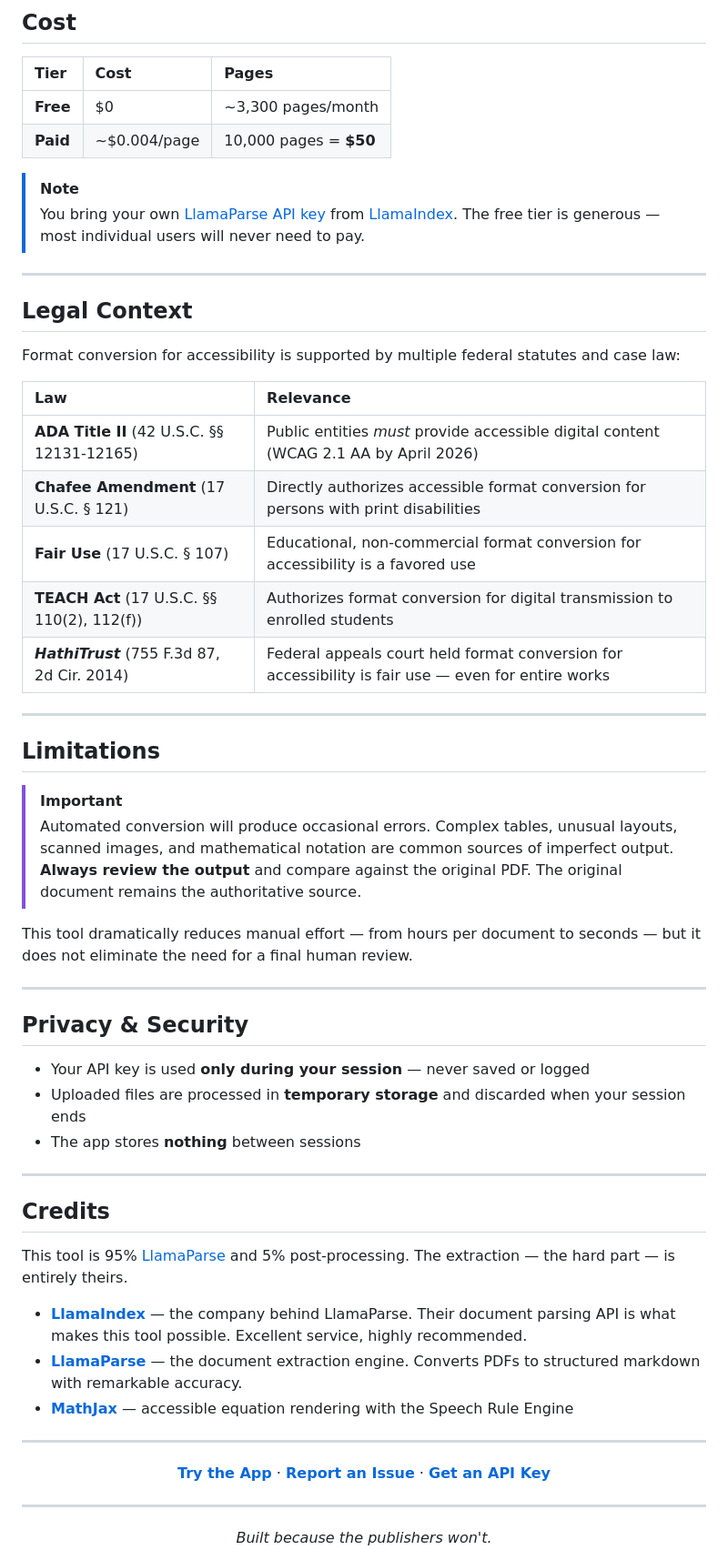
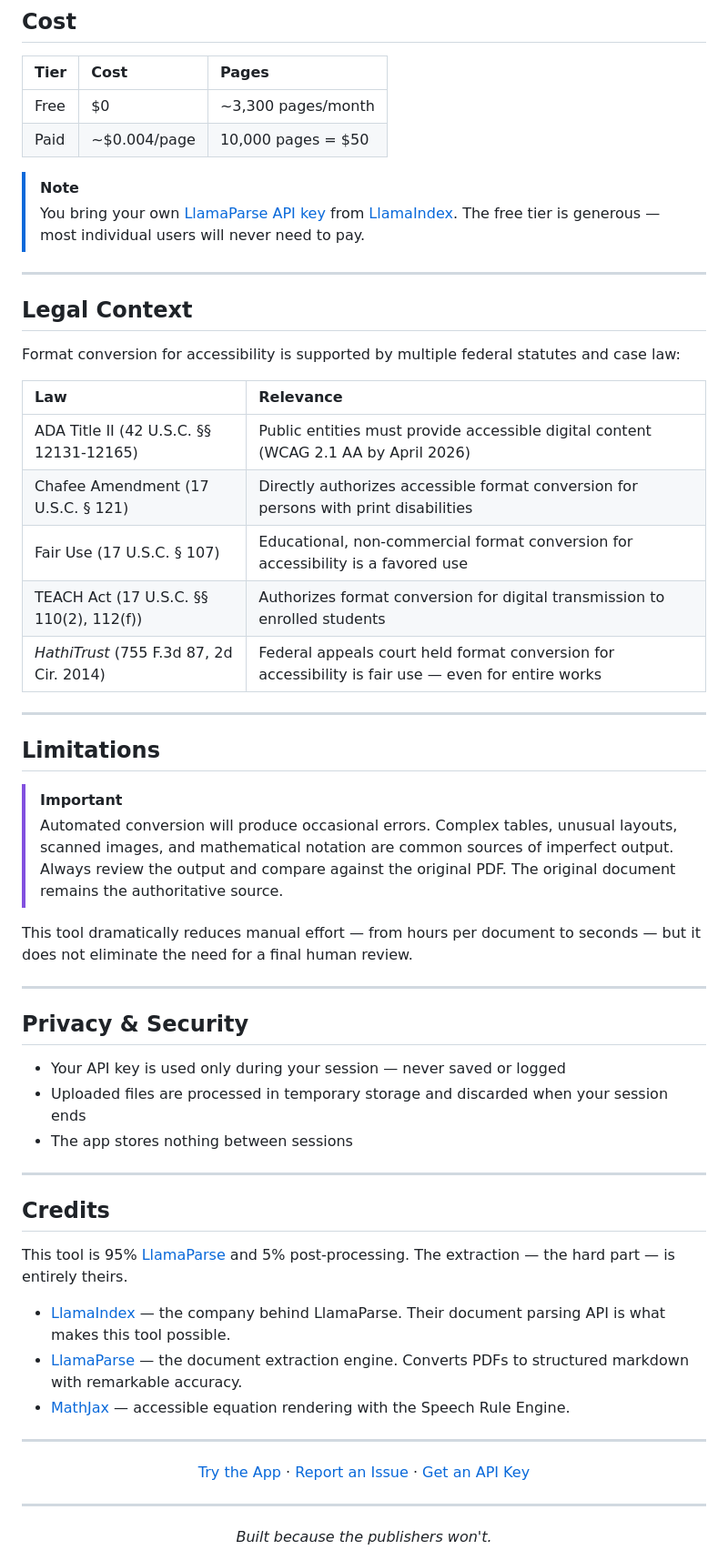
Before and after one commit to beperron/pdf-to-accessible-html, a Markdown page: README.md, the part around one of its changes. Shown at 91% size. GitHub-like rendering.

```diff
--- a/README.md
+++ b/README.md
@@ -151,8 +151,8 @@ Every output file is verified against 8 WCAG 2.1 AA criteria. Pass rate: **100%*
 
 | Tier | Cost | Pages |
 |:---|:---|:---|
-| **Free** | $0 | ~3,300 pages/month |
-| **Paid** | ~$0.004/page | 10,000 pages = **$50** |
+| Free | $0 | ~3,300 pages/month |
+| Paid | ~$0.004/page | 10,000 pages = $50 |
 
 > [!NOTE]
 > You bring your own [LlamaParse API key](https://cloud.llamaindex.ai) from [LlamaIndex](https://llamaindex.ai). The free tier is generous — most individual users will never need to pay.
@@ -165,18 +165,18 @@ Format conversion for accessibility is supported by multiple federal statutes an
 
 | Law | Relevance |
 |:---|:---|
-| **ADA Title II** (42 U.S.C. §§ 12131-12165) | Public entities *must* provide accessible digital content (WCAG 2.1 AA by April 2026) |
-| **Chafee Amendment** (17 U.S.C. § 121) | Directly authorizes accessible format conversion for persons with print disabilities |
-| **Fair Use** (17 U.S.C. § 107) | Educational, non-commercial format conversion for accessibility is a favored use |
-| **TEACH Act** (17 U.S.C. §§ 110(2), 112(f)) | Authorizes format conversion for digital transmission to enrolled students |
-| ***HathiTrust*** (755 F.3d 87, 2d Cir. 2014) | Federal appeals court held format conversion for accessibility is fair use — even for entire works |
+| ADA Title II (42 U.S.C. §§ 12131-12165) | Public entities must provide accessible digital content (WCAG 2.1 AA by April 2026) |
+| Chafee Amendment (17 U.S.C. § 121) | Directly authorizes accessible format conversion for persons with print disabilities |
+| Fair Use (17 U.S.C. § 107) | Educational, non-commercial format conversion for accessibility is a favored use |
+| TEACH Act (17 U.S.C. §§ 110(2), 112(f)) | Authorizes format conversion for digital transmission to enrolled students |
+| *HathiTrust* (755 F.3d 87, 2d Cir. 2014) | Federal appeals court held format conversion for accessibility is fair use — even for entire works |
 
 ---
 
 ## Limitations
 
 > [!IMPORTANT]
-> Automated conversion will produce occasional errors. Complex tables, unusual layouts, scanned images, and mathematical notation are common sources of imperfect output. **Always review the output** and compare against the original PDF. The original document remains the authoritative source.
+> Automated conversion will produce occasional errors. Complex tables, unusual layouts, scanned images, and mathematical notation are common sources of imperfect output. Always review the output and compare against the original PDF. The original document remains the authoritative source.
 
 This tool dramatically reduces manual effort — from hours per document to seconds — but it does not eliminate the need for a final human review.
 
@@ -184,9 +184,9 @@ This tool dramatically reduces manual effort — from hours per document to seco
 
 ## Privacy & Security
 
-- Your API key is used **only during your session** — never saved or logged
-- Uploaded files are processed in **temporary storage** and discarded when your session ends
-- The app stores **nothing** between sessions
+- Your API key is used only during your session — never saved or logged
+- Uploaded files are processed in temporary storage and discarded when your session ends
+- The app stores nothing between sessions
 
 ---
 
@@ -194,15 +194,15 @@ This tool dramatically reduces manual effort — from hours per document to seco
 
 This tool is 95% [LlamaParse](https://docs.cloud.llamaindex.ai/llamaparse/getting_started) and 5% post-processing. The extraction — the hard part — is entirely theirs.
 
-- **[LlamaIndex](https://llamaindex.ai)** — the company behind LlamaParse. Their document parsing API is what makes this tool possible. Excellent service, highly recommended.
-- **[LlamaParse](https://docs.cloud.llamaindex.ai/llamaparse/getting_started)** — the document extraction engine. Converts PDFs to structured markdown with remarkable accuracy.
-- **[MathJax](https://www.mathjax.org/)** — accessible equation rendering with the Speech Rule Engine
+- [LlamaIndex](https://llamaindex.ai) — the company behind LlamaParse. Their document parsing API is what makes this tool possible.
+- [LlamaParse](https://docs.cloud.llamaindex.ai/llamaparse/getting_started) — the document extraction engine. Converts PDFs to structured markdown with remarkable accuracy.
+- [MathJax](https://www.mathjax.org/) — accessible equation rendering with the Speech Rule Engine.
 
 ---
 
 <div align="center">
 
-**[Try the App](https://pdf-to-accessible-html.streamlit.app/)** · **[Report an Issue](https://github.com/beperron/pdf-to-accessible-html/issues)** · **[Get an API Key](https://cloud.llamaindex.ai)**
+[Try the App](https://pdf-to-accessible-html.streamlit.app/) · [Report an Issue](https://github.com/beperron/pdf-to-accessible-html/issues) · [Get an API Key](https://cloud.llamaindex.ai)
 
 ---
 
```
Also changed, not shown: other parts of README.md (+32 -32 lines).
